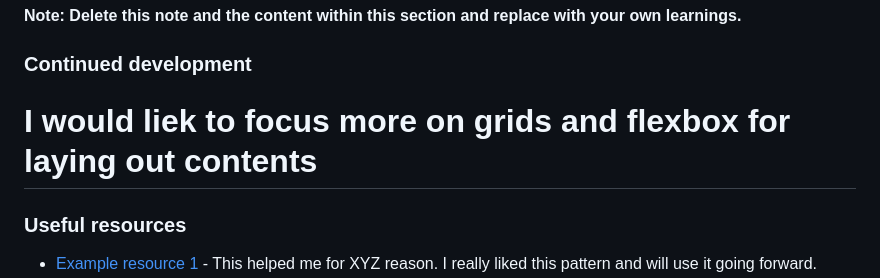
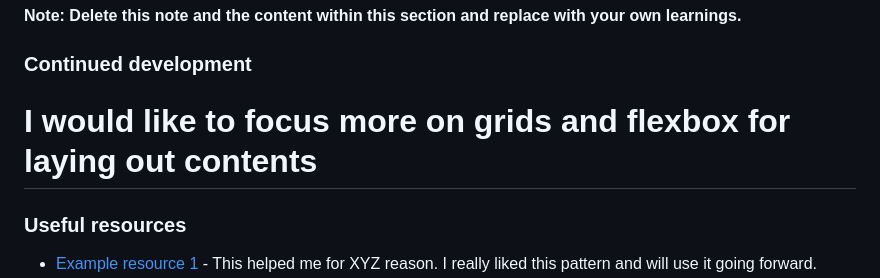
Before and after one commit to Felix221123/4-card-layout-component, a Markdown page: README-template.md, the part around the change. GitHub-like rendering.

```diff
--- a/README-template.md
+++ b/README-template.md
@@ -63,7 +63,7 @@ If you want more help with writing markdown, we'd recommend checking out [The Ma
 
 ### Continued development
 
-# I would liek to focus more on grids and flexbox for laying out contents
+# I would like to focus more on grids and flexbox for laying out contents
 
 ### Useful resources
 
```
